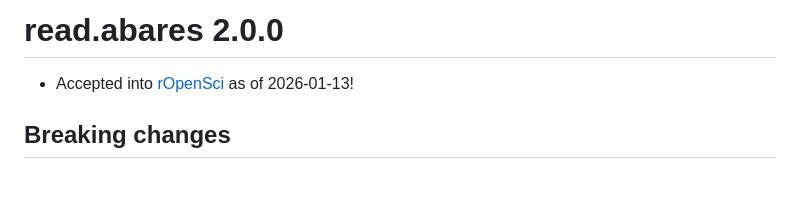
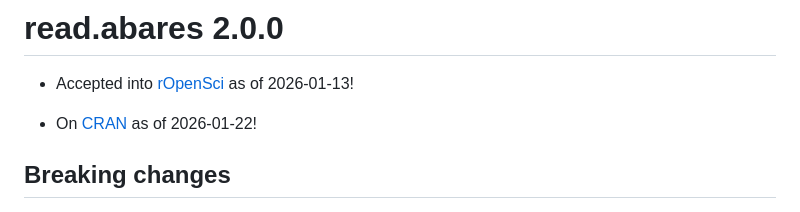
Before and after one commit to adamhsparks/read.abares, a Markdown page: NEWS.md, the part around the change. GitHub-like rendering; blank space fills up the shorter version.

Commit message:
Update NEWS.md with CRAN acceptance date
Added CRAN acceptance date for read.abares package.

```diff
--- a/NEWS.md
+++ b/NEWS.md
@@ -1,6 +1,8 @@
 # read.abares 2.0.0
 
 - Accepted into [rOpenSci](https://ropensci.org/) as of 2026-01-13!
+
+- On [CRAN](https://cran.r-project.org/package=read.abares) as of 2026-01-22!
 
 ## Breaking changes
 
```
